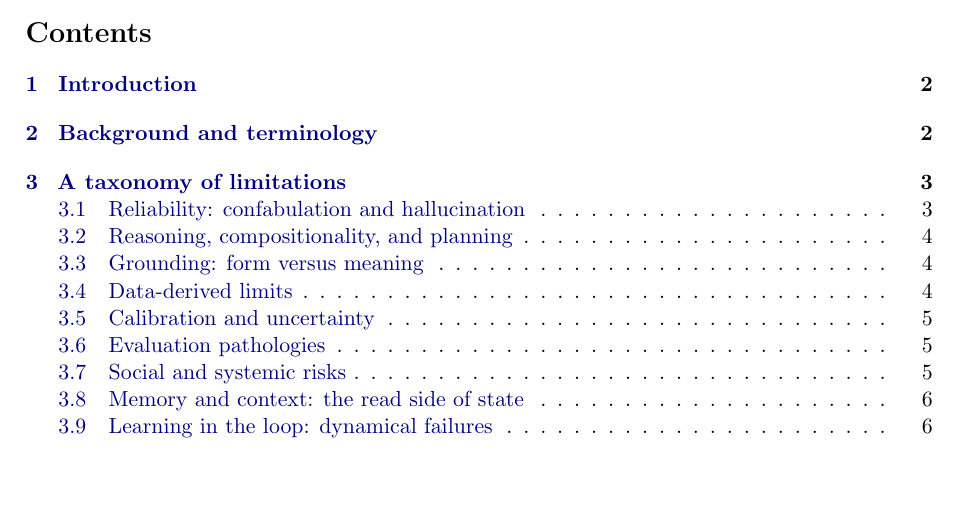
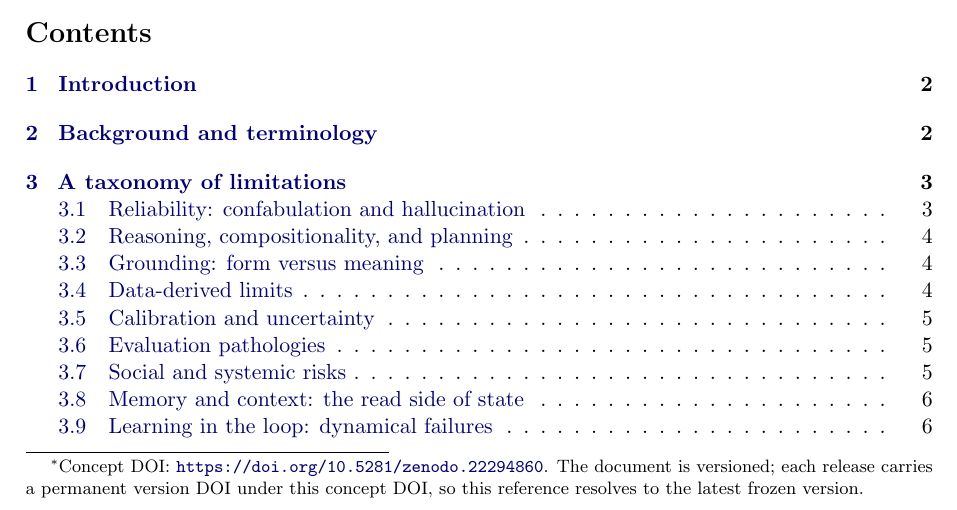
Before and after one commit to NadiaYvette/gen-ai-limits, a LaTeX paper (main.tex): part of page 1 of 14, cut so that both start at the same text, the shorter picture padded with empty space. Compiled offline with pdfLaTeX.

Commit message:
docs: embed the Zenodo concept DOI (10.5281/zenodo.22294860) in the document footnote, slide title, landing page, and README

```diff
--- a/main.tex
+++ b/main.tex
@@ -16,7 +16,10 @@
 \newcommand{\draft}[1]{\textcolor{red}{[DRAFT: #1]}}
 
 \title{The Limitations of Generative AI\\[0.3em]\large What these systems cannot (yet) do, and why}
-\author{Nadia Yvette}
+\author{Nadia Yvette\thanks{Concept DOI:
+\url{https://doi.org/10.5281/zenodo.22294860}. The document is versioned;
+each release carries a permanent version DOI under this concept DOI, so
+this reference resolves to the latest frozen version.}}
 \date{\today}
 
 \begin{document}
```
Also changed, not shown: slides.tex (+1 -1 lines), README.md, main.pdf, slides.pdf, 1 other file.
